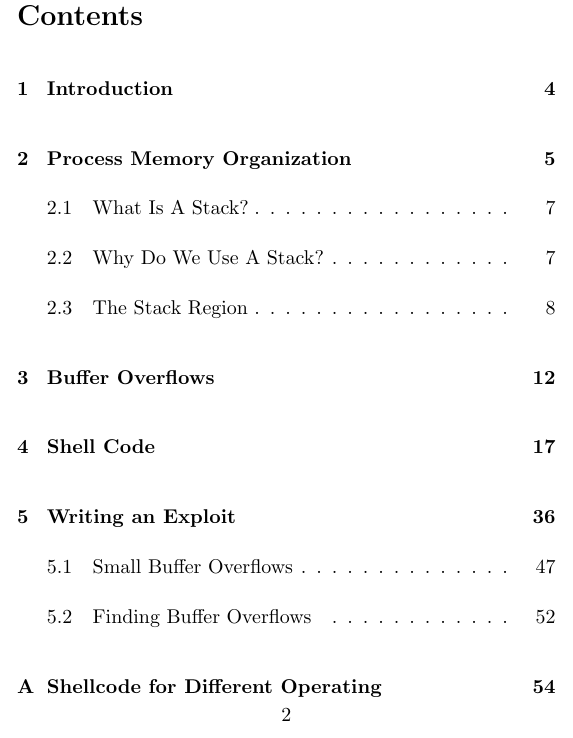
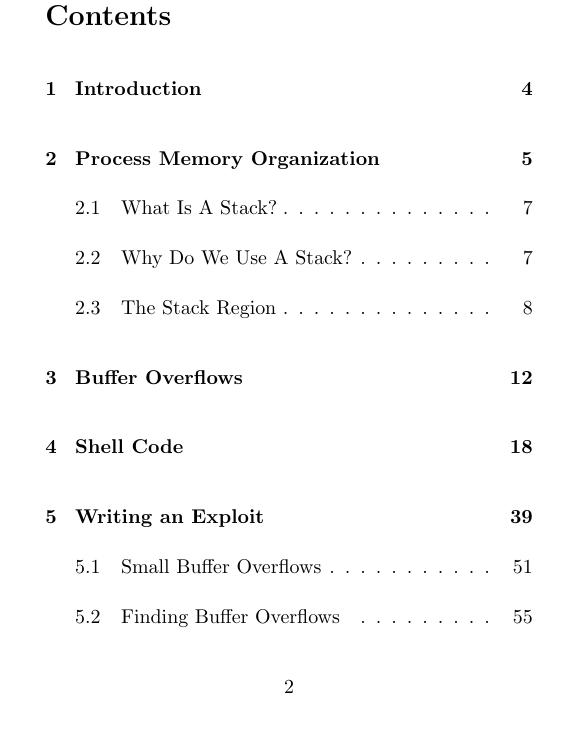
Before and after one commit to descent/latex_doc, a LaTeX document (stack_smashing/stack_smashing.tex): page 2 of 62 before the commit and page 2 of 66 after it. Compiled offline with pdfLaTeX.

Commit message:
modify layout, add numbers for lstlisting

```diff
--- a/stack_smashing/stack_smashing.tex
+++ b/stack_smashing/stack_smashing.tex
@@ -1,6 +1,8 @@
 \documentclass[10pt]{article}
 %\usepackage[paperwidth=8,paperheight=11cm,textwidth=13cm,textheight=14cm,left=0.5cm,right=0.5cm,top=0.5cm,nohead,nofoot]{geometry}
-\usepackage[paperwidth=10.1cm,paperheight=13cm,left=0.3cm,right=0.3cm,bottom=0.5cm,top=0.1cm,nohead,nofoot]{geometry}
+%\usepackage[paperwidth=10.1cm,paperheight=13cm,left=0.3cm,right=0.3cm,bottom=0.5cm,top=0.1cm,nohead,nofoot]{geometry}
+\usepackage[paperwidth=10.1cm,paperheight=13cm,left=0.8cm,right=0.7cm,bottom=1.0cm,top=0.1cm,nohead,nofoot]{geometry}
+
 %\usepackage[papersize={4.5in,6in},margin=0.5cm]{geometry}
 %\usepackage[body={2cm, 5.5in},left=0.2in,right=0.2in,top=0.2in,bottom=0.2in]{geometry}
 
```
Also changed, not shown: stack_smashing/stack_smashing.tex (4 more changed lines).
